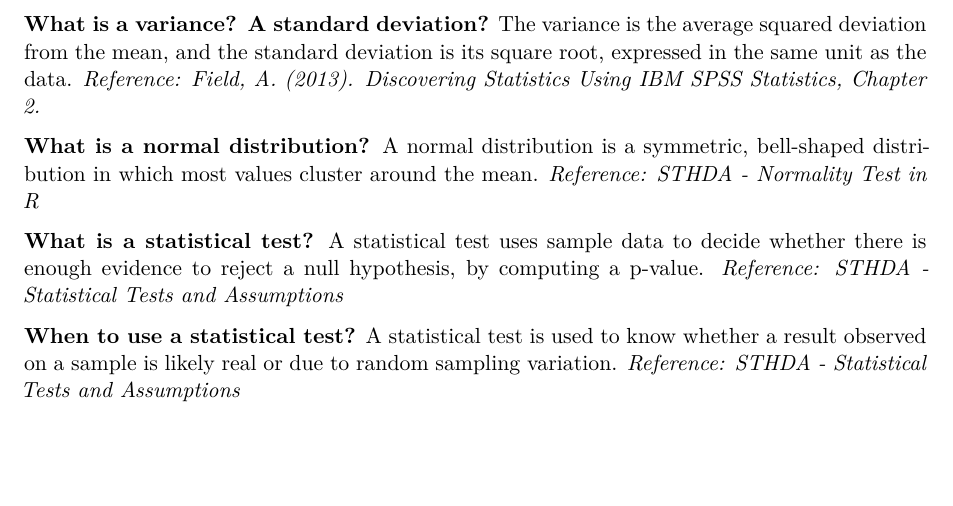
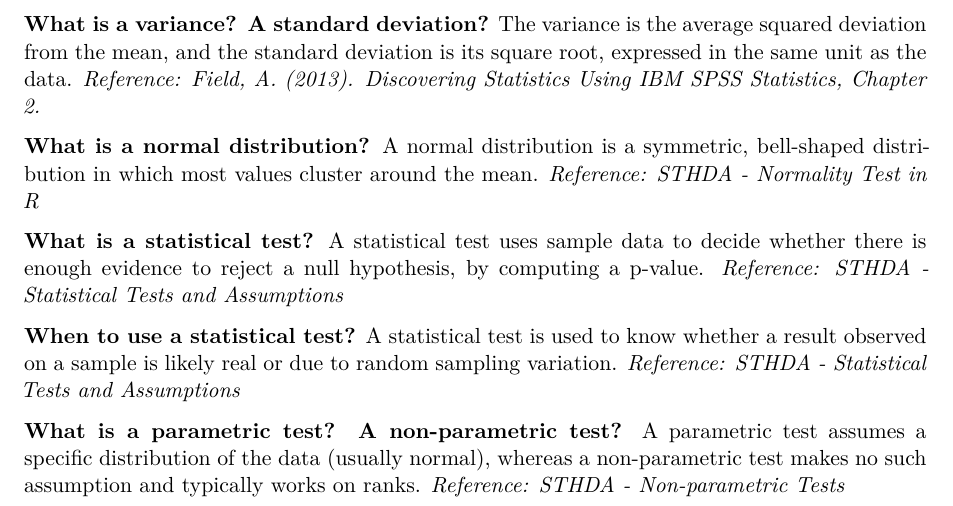
Before and after one commit to tuba1079/IEAP-Series02-RStudio, a Quarto document (Doc-RStudioSeries02.qmd): part of the page, cut so that both start at the same text, the shorter picture padded with empty space. Rendered offline with R 4.5, knitr and Pandoc in place of Quarto, then LaTeX, with nearby package versions; drawn as R Markdown's standard PDF in place of the format the file asks for.

Commit message:
Add parametric vs non-parametric explanation
Clarify the distinction between parametric and non-parametric statistical tests.

```diff
--- a/Doc-RStudioSeries02.qmd
+++ b/Doc-RStudioSeries02.qmd
@@ -25,3 +25,5 @@ format:
 **What is a statistical test?** A statistical test uses sample data to decide whether there is enough evidence to reject a null hypothesis, by computing a p-value. *Reference: STHDA - Statistical Tests and Assumptions*
 
 **When to use a statistical test?** A statistical test is used to know whether a result observed on a sample is likely real or due to random sampling variation. *Reference: STHDA - Statistical Tests and Assumptions*
+
+**What is a parametric test? A non-parametric test?** A parametric test assumes a specific distribution of the data (usually normal), whereas a non-parametric test makes no such assumption and typically works on ranks. *Reference: STHDA - Non-parametric Tests*
```
